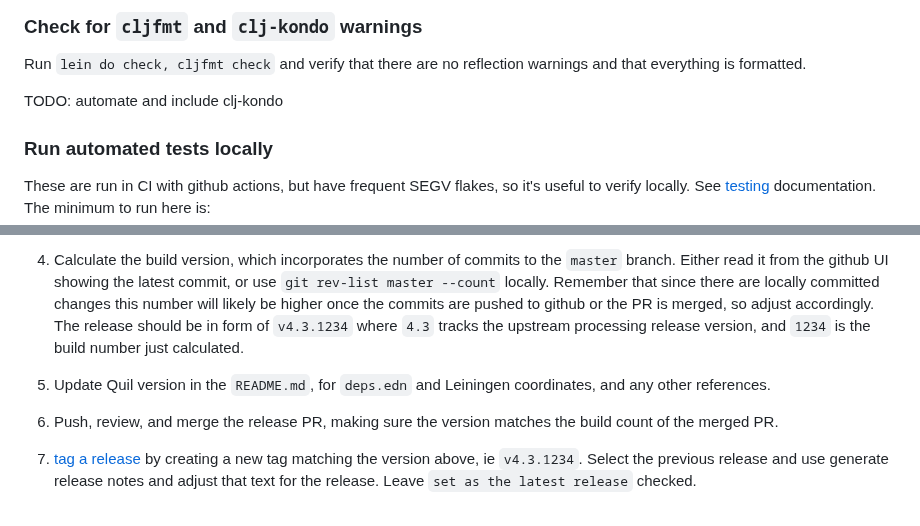
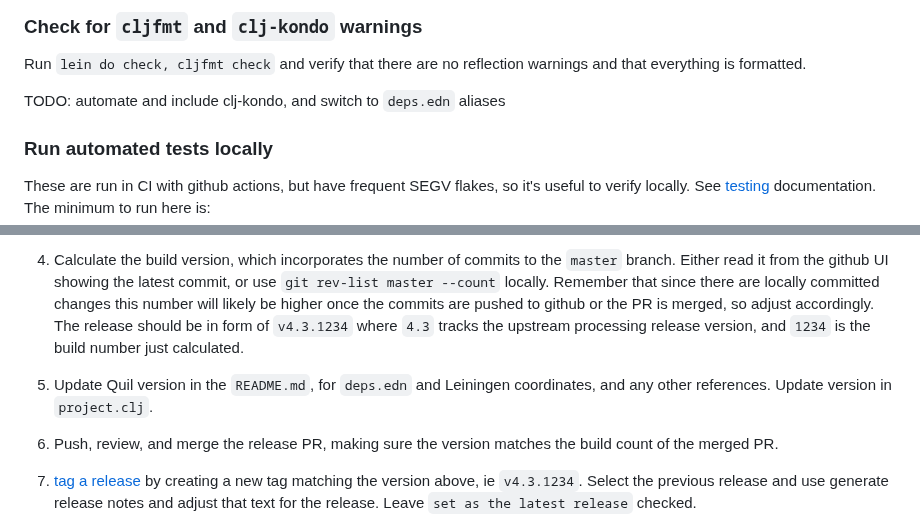
Before and after one commit to quil/quil, a Markdown page: docs/release.md, 2 parts joined by grey strips. GitHub-like rendering.

Commit message:
continue to support project.clj until it's actually removed

```diff
--- a/docs/release.md
+++ b/docs/release.md
@@ -8,7 +8,7 @@ See also [release-process](https://github.com/quil/quil/wiki/Dev-notes#release-p
 
 Run `lein do check, cljfmt check` and verify that there are no reflection warnings and that everything is formatted.
 
-TODO: automate and include clj-kondo
+TODO: automate and include clj-kondo, and switch to `deps.edn` aliases
 
 ### Run automated tests locally
 
@@ -71,7 +71,7 @@ As they use bindings that verify that JOGL is bundled correctly.
 1. Update `RELEASE-NOTES.md`, to reflect all the changes which went into the current release (including this PR!)
 2. (optional) Consider doing a [snapshot release](https://github.com/quil/quil/actions/workflows/clojars_snapshot_release.yaml), selecting "Run workflow" from branch "master". This will push a snapshot jar to Clojars that can be tested with other projects.
 3. Calculate the build version, which incorporates the number of commits to the `master` branch. Either read it from the github UI showing the latest commit, or use `git rev-list master --count` locally. Remember that since there are locally committed changes this number will likely be higher once the commits are pushed to github or the PR is merged, so adjust accordingly. The release should be in form of `v4.3.1234` where `4.3` tracks the upstream processing release version, and `1234` is the build number just calculated.
-4. Update Quil version in the `README.md`, for `deps.edn` and Leiningen coordinates, and any other references.
+4. Update Quil version in the `README.md`, for `deps.edn` and Leiningen coordinates, and any other references. Update version in `project.clj`.
 5. Push, review, and merge the release PR, making sure the version matches the build count of the merged PR.
 6. [tag a release](https://github.com/quil/quil/releases/new) by creating a new tag matching the version above, ie `v4.3.1234`. Select the previous release and use generate release notes and adjust that text for the release. Leave `set as the latest release` checked.
 7. Click `Publish release`. The [release action](https://github.com/quil/quil/actions/workflows/clojars_release.yaml) is configured to upload a JAR to Clojars whenever a tag is created starting with `v`. This will upload a jar to Clojars versioned as the release version ie `v4.3.1234`.
```
